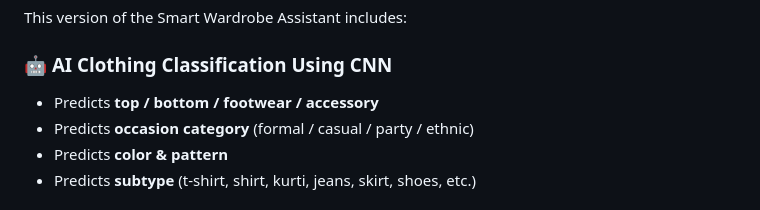
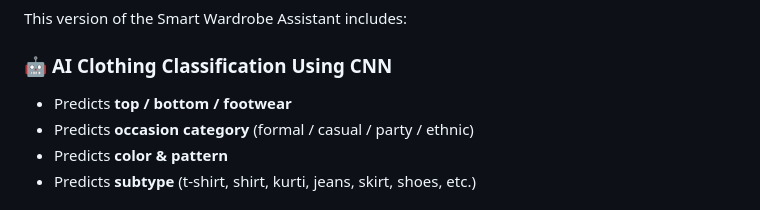
Before and after one commit to prajnashreekulal/SMART-WARDROBE-ASSISTANT-AI-POWERED-OUTFIT-RECOMMENDER, a Markdown page: README.md, the part around the change. GitHub-like rendering.

```diff
--- a/README.md
+++ b/README.md
@@ -40,7 +40,7 @@ This version of the Smart Wardrobe Assistant includes:
 
 ### 🤖 **AI Clothing Classification Using CNN**
 
-* Predicts **top / bottom / footwear / accessory**
+* Predicts **top / bottom / footwear**
 * Predicts **occasion category** (formal / casual / party / ethnic)
 * Predicts **color & pattern**
 * Predicts **subtype** (t-shirt, shirt, kurti, jeans, skirt, shoes, etc.)
```
